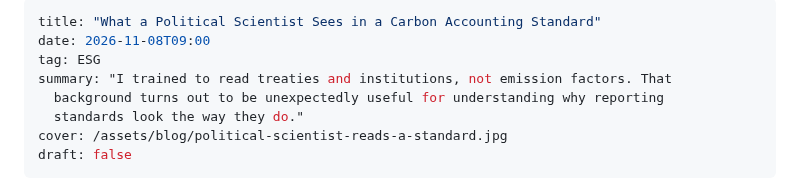
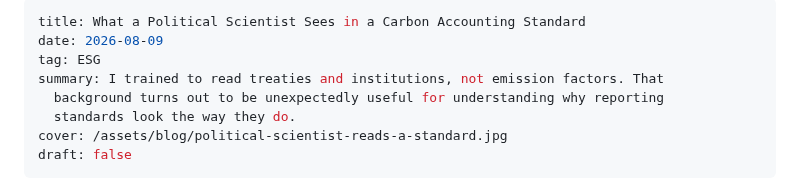
Before and after one commit to firatbarca/personal, a Markdown page: src/posts/political-scientist-reads-a-standard.md, the part around the change. Rendered like a GitHub page.

Commit message:
Update src/posts/political-scientist-reads-a-standard.md (via Pages CMS)

```diff
--- a/src/posts/political-scientist-reads-a-standard.md
+++ b/src/posts/political-scientist-reads-a-standard.md
@@ -1,10 +1,10 @@
 ---
-title: "What a Political Scientist Sees in a Carbon Accounting Standard"
-date: 2026-11-08T09:00
+title: What a Political Scientist Sees in a Carbon Accounting Standard
+date: 2026-08-09
 tag: ESG
-summary: "I trained to read treaties and institutions, not emission factors. That
+summary: I trained to read treaties and institutions, not emission factors. That
   background turns out to be unexpectedly useful for understanding why reporting
-  standards look the way they do."
+  standards look the way they do.
 cover: /assets/blog/political-scientist-reads-a-standard.jpg
 draft: false
 ---
```
